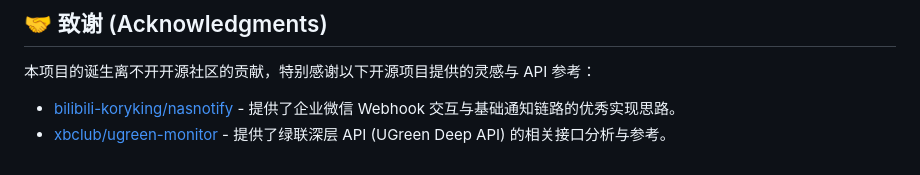
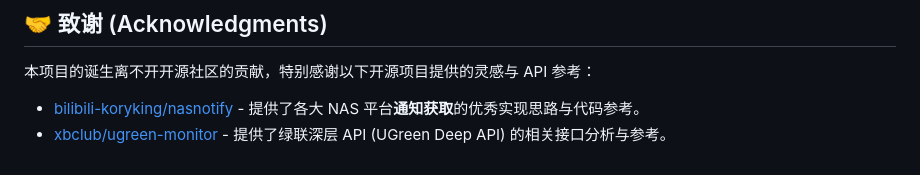
Before and after one commit to autunn/ugreen-nas-wechat-notifier, a Markdown page: README.md, the part around the change. GitHub-like rendering.

```diff
--- a/README.md
+++ b/README.md
@@ -131,5 +131,5 @@ go build -ldflags "-s -w -X main.Version=v2026.05.x" -o nasnotify-go-app ./cmd/n
 
 本项目的诞生离不开开源社区的贡献，特别感谢以下开源项目提供的灵感与 API 参考：
 
-- [bilibili-koryking/nasnotify](https://github.com/bilibili-koryking/nasnotify) - 提供了企业微信 Webhook 交互与基础通知链路的优秀实现思路。
+- [bilibili-koryking/nasnotify](https://github.com/bilibili-koryking/nasnotify) - 提供了各大 NAS 平台**通知获取**的优秀实现思路与代码参考。
 - [xbclub/ugreen-monitor](https://github.com/xbclub/ugreen-monitor) - 提供了绿联深层 API (UGreen Deep API) 的相关接口分析与参考。
```
